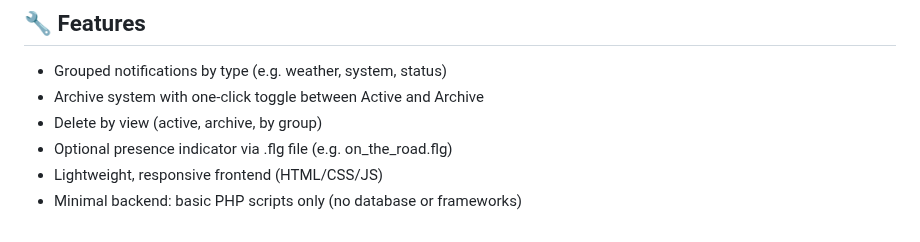
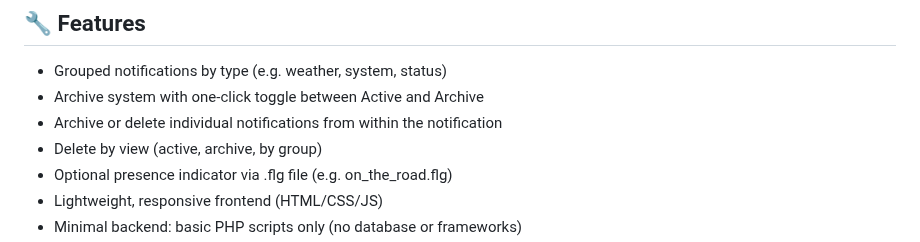
Before and after one commit to elvinatombender222/pushy, a Markdown page: README.md, the part around the change. Drawn GitHub-style.

```diff
--- a/README.md
+++ b/README.md
@@ -10,6 +10,7 @@ Pushy displays rich, grouped notifications using HTML, CSS, and JavaScript — s
 
 - Grouped notifications by type (e.g. weather, system, status)
 - Archive system with one-click toggle between Active and Archive
+- Archive or delete individual notifications from within the notification
 - Delete by view (active, archive, by group)
 - Optional presence indicator via .flg file (e.g. on_the_road.flg)
 - Lightweight, responsive frontend (HTML/CSS/JS)
```
